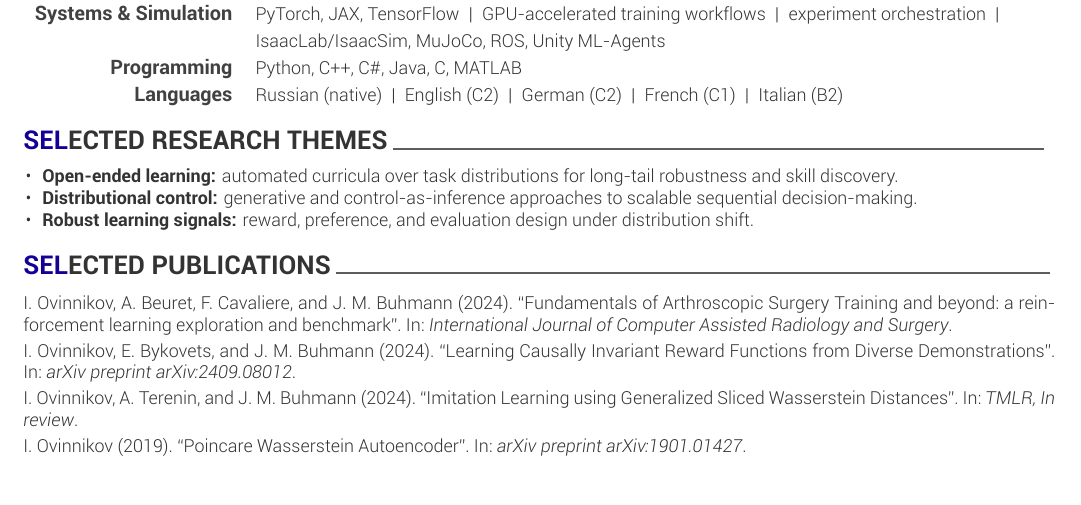
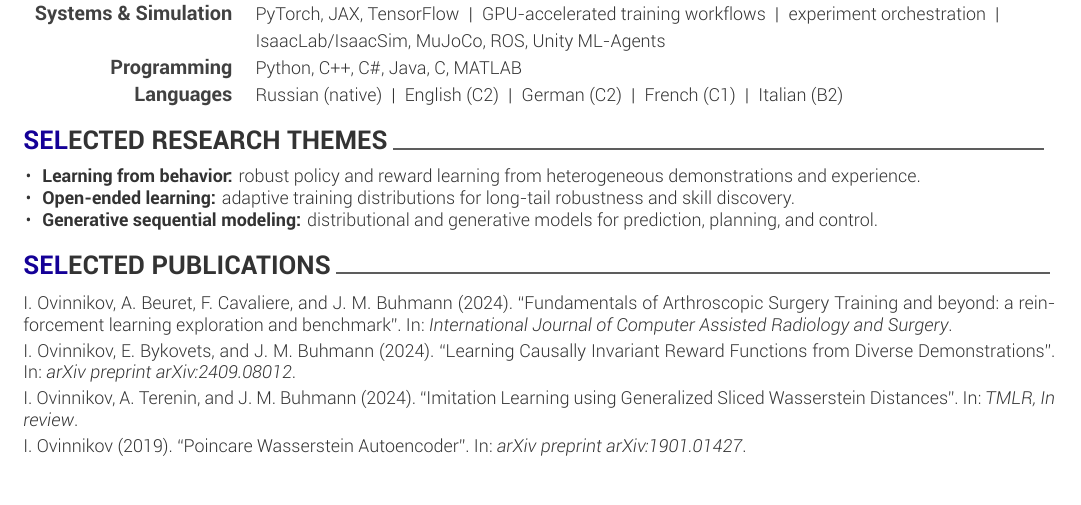
Before and after one commit to iov9000/iov9000.github.io, a LaTeX CV (src/tex/resume.tex, which reads src/tex/resume/writing.tex): part of the page, cut so that both start at the same text. Compiled offline with XeLaTeX; a missing font is replaced by an installed copy or a similar font; a LaTeX package or settings file that is missing is left out.

Commit message:
update CV

```diff
--- a/src/tex/resume/writing.tex
+++ b/src/tex/resume/writing.tex
@@ -3,9 +3,9 @@
 \begin{cventries}
   \cventry{}{}{}{}{%
     \begin{cvitems}
-      \item \textbf{Open-ended learning:} automated curricula over task distributions for long-tail robustness and skill discovery.
-      \item \textbf{Distributional control:} generative and control-as-inference approaches to scalable sequential decision-making.
-      \item \textbf{Robust learning signals:} reward, preference, and evaluation design under distribution shift.
+    \item \textbf{Learning from behavior:} robust policy and reward learning from heterogeneous demonstrations and experience.
+    \item \textbf{Open-ended learning:} adaptive training distributions for long-tail robustness and skill discovery.
+    \item \textbf{Generative sequential modeling:} distributional and generative models for prediction, planning, and control.
     \end{cvitems}
   }
 \end{cventries}
```
